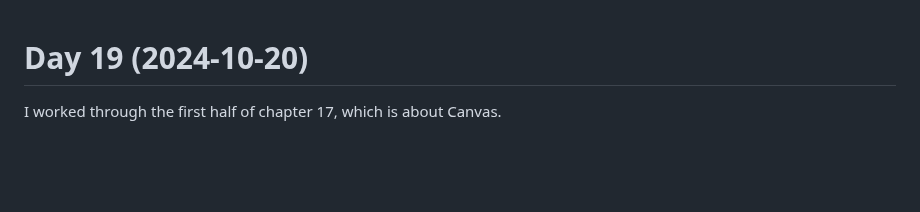
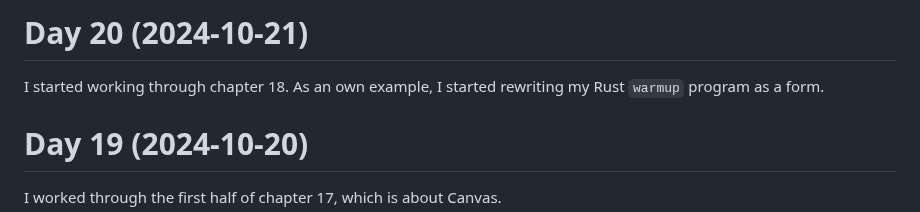
Before and after one commit to patrickbucher/daily-frontend-grind-q4-2024, a Markdown page: diary.md, the part around the change. Drawn GitHub-style; blank space fills up the shorter version.

Commit message:
updated diary

```diff
--- a/diary.md
+++ b/diary.md
@@ -1,3 +1,8 @@
+# Day 20 (2024-10-21)
+
+I started working through chapter 18. As an own example, I started rewriting my
+Rust `warmup` program as a form.
+
 # Day 19 (2024-10-20)
 
 I worked through the first half of chapter 17, which is about Canvas.
```
